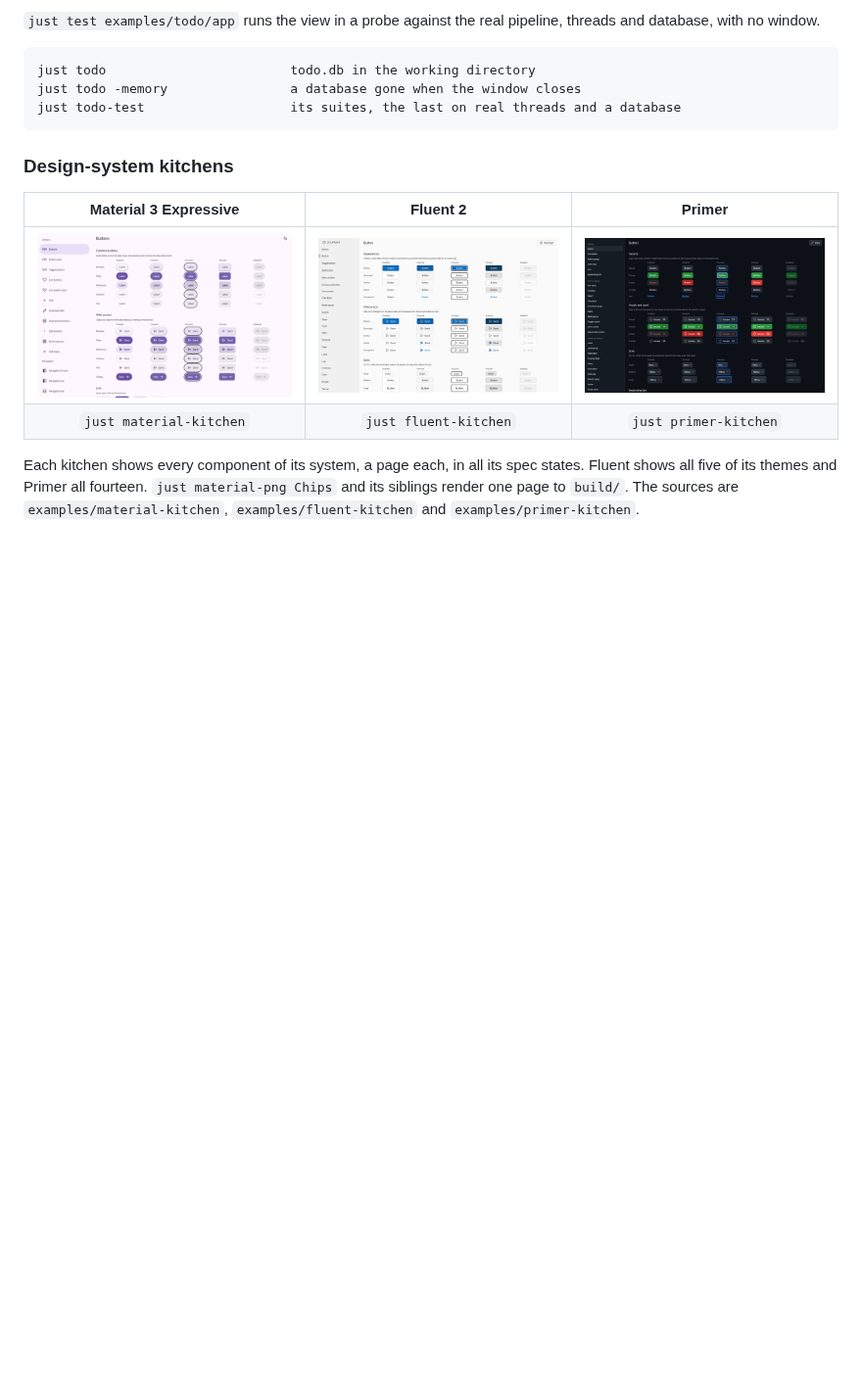
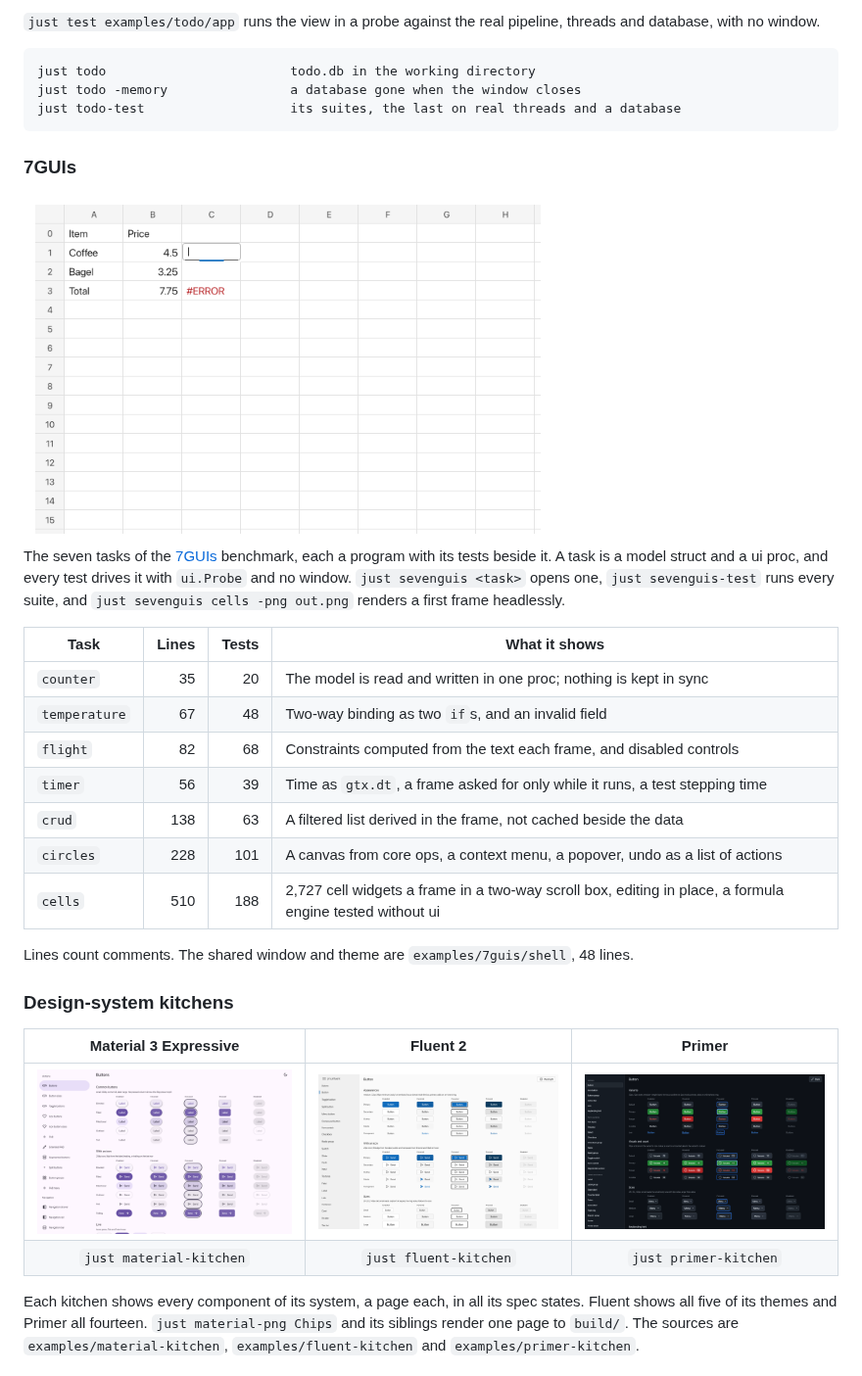
Before and after one commit to JackMordaunt/jm, a Markdown page: docs/ui.md, the part around the change. Shown at 98% size. Drawn GitHub-style; pictures changed too: docs/images/7guis-cells.png (added); folded sections open; blank space fills up the shorter version.

Commit message:
examples/7guis: the seven 7GUIs tasks, a program each
The benchmark's tasks, each a model and a ui proc with probe tests and no
window, show how little a jm:ui app needs and how it is tested; Cells adds
a formula engine tested without ui.

````diff
--- a/docs/ui.md
+++ b/docs/ui.md
@@ -137,6 +137,27 @@ just todo-test                   its suites, the last on real threads and a data
 ```
 
 </details>
+
+### 7GUIs
+
+<img src="images/7guis-cells.png" alt="The Cells task: a spreadsheet with a sum, an error and a cell being edited" width="540">
+
+The seven tasks of the [7GUIs](https://eugenkiss.github.io/7guis/) benchmark, each a program
+with its tests beside it. A task is a model struct and a ui proc, and every test drives it with
+`ui.Probe` and no window. `just sevenguis <task>` opens one, `just sevenguis-test` runs every
+suite, and `just sevenguis cells -png out.png` renders a first frame headlessly.
+
+| Task | Lines | Tests | What it shows |
+|------|------:|------:|---------------|
+| `counter` | 35 | 20 | The model is read and written in one proc; nothing is kept in sync |
+| `temperature` | 67 | 48 | Two-way binding as two `if`s, and an invalid field |
+| `flight` | 82 | 68 | Constraints computed from the text each frame, and disabled controls |
+| `timer` | 56 | 39 | Time as `gtx.dt`, a frame asked for only while it runs, a test stepping time |
+| `crud` | 138 | 63 | A filtered list derived in the frame, not cached beside the data |
+| `circles` | 228 | 101 | A canvas from core ops, a context menu, a popover, undo as a list of actions |
+| `cells` | 510 | 188 | 2,727 cell widgets a frame in a two-way scroll box, editing in place, a formula engine tested without ui |
+
+Lines count comments. The shared window and theme are `examples/7guis/shell`, 48 lines.
 
 ### Design-system kitchens
 
````
Also changed, not shown: 18 other files.
